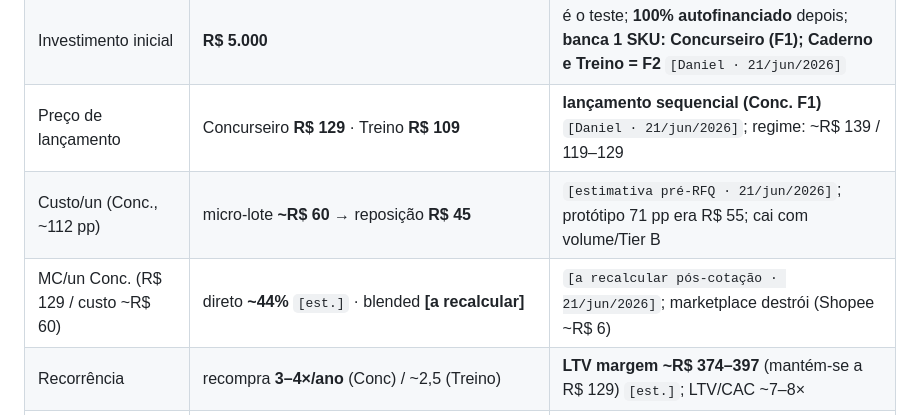
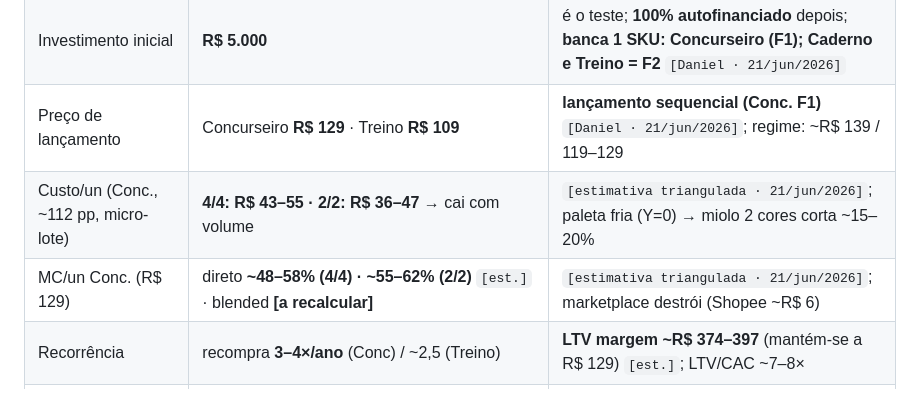
Before and after one commit to fugisawa/projeto-planners, a Markdown page: CLAUDE.md, the part around the change. Rendered like a GitHub page.

Commit message:
docs: pesquisa de preços triangulada + RFQ completo (Gate A pronto)
- Custo/un triangulado de tabelas públicas (GIV/Graphimax/GraficaBrasil7, 21/jun/2026),
  ajustado p/ a spec: 4/4 CMYK R$43–55 · 2/2 (preto+azul) R$36–47 @ micro-lote (era ~R$60 est.).
- Alavanca nova: paleta fria (Y=0) → miolo em 2 cores corta ~15–20% sem perder identidade.
- MC @ R$129 refeita: ~48–58% (4/4) / ~55–62% (2/2) — margem mais saudável que o temido.
- rfq-graficas.md vira pacote completo: faixa de referência interna, mensagem copy-paste
  (cotar 4/4/2/2/1/1), 5 gráficas candidatas (vetar miolo CMYK próprio), checklist QA/AQL.
- CLAUDE.md + ESTADO: custo/MC atualizados [estimativa triangulada]. Ainda pré-cotação real.

```diff
--- a/CLAUDE.md
+++ b/CLAUDE.md
@@ -27,8 +27,8 @@ sócios (uso interno e honesto — não é pitch para investidor).
 | Câmbio USD/BRL | ≈ **R$ 5,20** | planejamento (spot ≈ R$ 5,18 em 17/jun/2026) |
 | Investimento inicial | **R$ 5.000** | é o teste; **100% autofinanciado** depois; **banca 1 SKU: Concurseiro (F1); Caderno e Treino = F2** `[Daniel · 21/jun/2026]` |
 | Preço de lançamento | Concurseiro **R$ 129** · Treino **R$ 109** | **lançamento sequencial (Conc. F1)** `[Daniel · 21/jun/2026]`; regime: ~R$ 139 / 119–129 |
-| Custo/un (Conc., ~112 pp) | micro-lote **~R$ 60** → reposição **R$ 45** | `[estimativa pré-RFQ · 21/jun/2026]`; protótipo 71 pp era R$ 55; cai com volume/Tier B |
-| MC/un Conc. (R$ 129 / custo ~R$ 60) | direto **~44%** `[est.]` · blended **[a recalcular]** | `[a recalcular pós-cotação · 21/jun/2026]`; marketplace destrói (Shopee ~R$ 6) |
+| Custo/un (Conc., ~112 pp, micro-lote) | **4/4: R$ 43–55 · 2/2: R$ 36–47** → cai com volume | `[estimativa triangulada · 21/jun/2026]`; paleta fria (Y=0) → miolo 2 cores corta ~15–20% |
+| MC/un Conc. (R$ 129) | direto **~48–58% (4/4) · ~55–62% (2/2)** `[est.]` · blended **[a recalcular]** | `[estimativa triangulada · 21/jun/2026]`; marketplace destrói (Shopee ~R$ 6) |
 | Recorrência | recompra **3–4×/ano** (Conc) / ~2,5 (Treino) | **LTV margem ~R$ 374–397** (mantém-se a R$ 129) `[est.]`; LTV/CAC ~7–8× |
 | Mercado recorrente | **~2,3 M un/ano (~R$ 267 M)** | SAM ~R$ 55 M (Conc) / ~R$ 25 M (Treino) |
 | Mix de canal (Fase 1) | **90% direto / 10% marketplace** | vender direto; marketplace só p/ descoberta |
```
Also changed, not shown: 2 other files.
